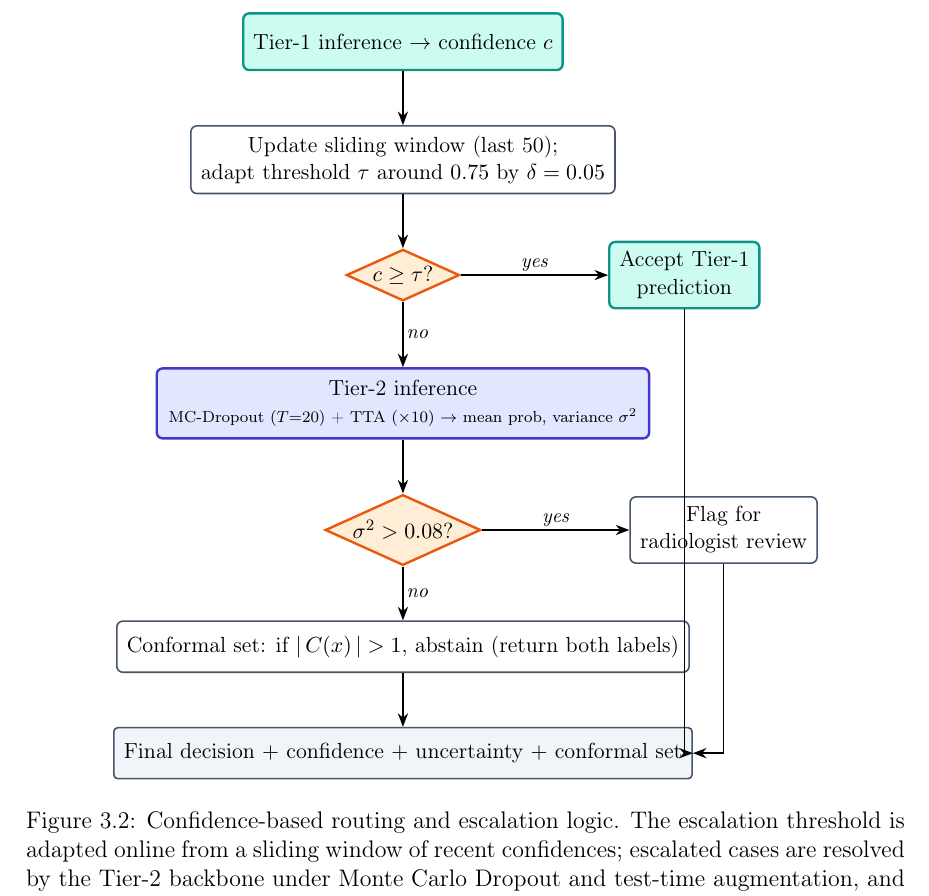
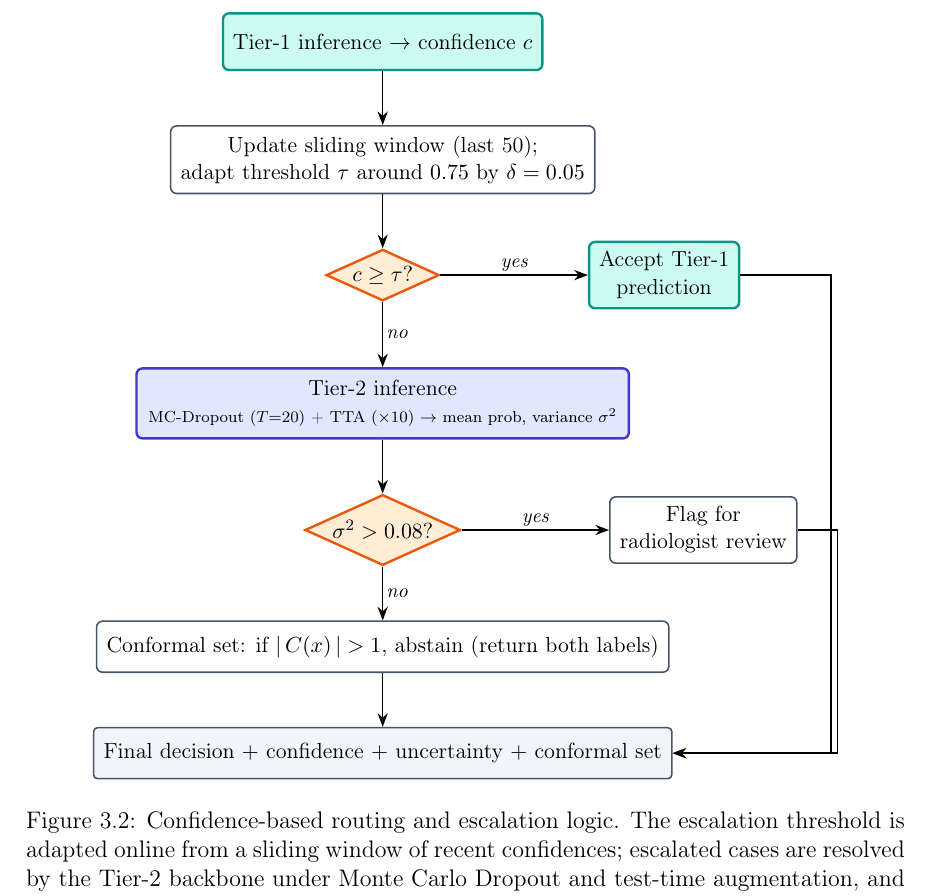
Before and after one commit to xdboi123yes/xray, a LaTeX thesis (thesis/main.tex, which reads thesis/figures/routing_flowchart.tex): part of page 15 of 34, cut so that both start at the same text. Compiled offline with pdfLaTeX.

Commit message:
fix(thesis): hide link boxes, fix routing-figure arrow collision, build PDF
- hyperref: use [hidelinks] so links and citations render as plain text with no
  coloured boxes/borders around them (in the PDF and in print).
- routing flowchart: the "Accept Tier-1 prediction" branch previously ran
  straight down through the "Flag for radiologist review" box; reroute both
  "yes" branches along clean right-hand rails that clear the right-column boxes
  and enter the final node from the right. Verified by rendering.
- add the compiled thesis PDF (thesis/main.pdf, 34 pages).

Co-Authored-By: Claude Opus 4.8 <noreply@anthropic.com>

```diff
--- a/thesis/figures/routing_flowchart.tex
+++ b/thesis/figures/routing_flowchart.tex
@@ -20,8 +20,10 @@
   \draw[flow] (d2) -- node[flowlab, above]{yes} (flag);
   \draw[flow] (d2) -- node[flowlab, right]{no} (cp);
   \draw[flow] (cp) -- (end);
-  \draw[flow] (accept.south) |- (end.east);
-  \draw[flow] (flag.south) |- (end.east);
+  % Merge the two "yes" branches into the final node along right-hand rails that
+  % clear the right-column boxes (the accept line must not pass through the flag box).
+  \draw[flow] (accept.east) -- ++(1.6,0) |- (end.east);
+  \draw[flow] (flag.east) -- ++(0.7,0) |- (end.east);
 \end{tikzpicture}
 \caption{Confidence-based routing and escalation logic. The escalation threshold is adapted online from a sliding window of recent confidences; escalated cases are resolved by the Tier-2 backbone under Monte Carlo Dropout and test-time augmentation, and high-variance predictions are flagged for human review.}
 \label{fig:routing}
--- a/thesis/main.tex
+++ b/thesis/main.tex
@@ -12,7 +12,7 @@
 \usepackage{tikz}
 \usetikzlibrary{shapes.geometric, arrows.meta, positioning, calc, fit, backgrounds}
 \usepackage{cite}
-\usepackage{hyperref}
+\usepackage[hidelinks]{hyperref}
 \usepackage{geometry}
 \geometry{left=3cm,right=2.5cm,top=2.5cm,bottom=2.5cm}
 
```
Also changed, not shown: thesis/main.pdf (added).
